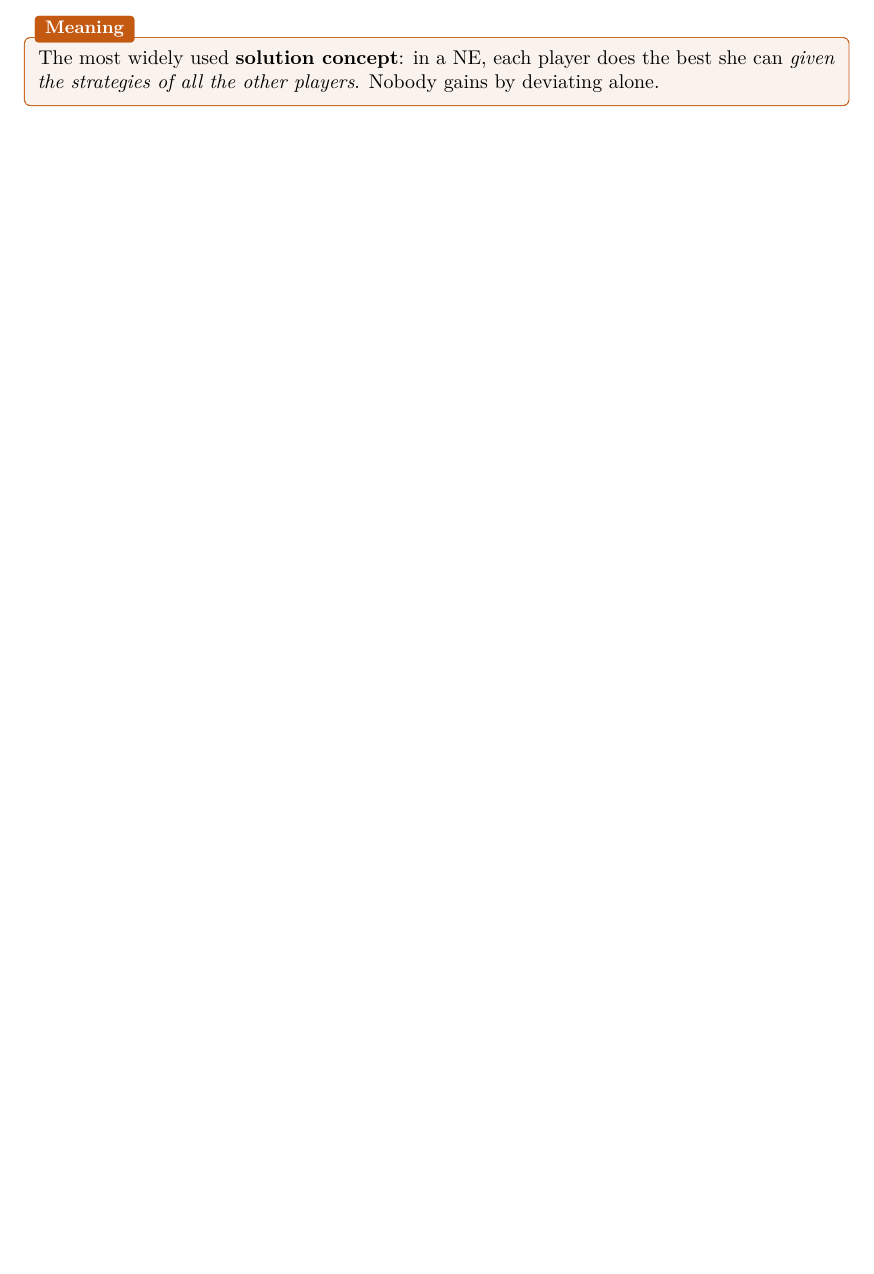
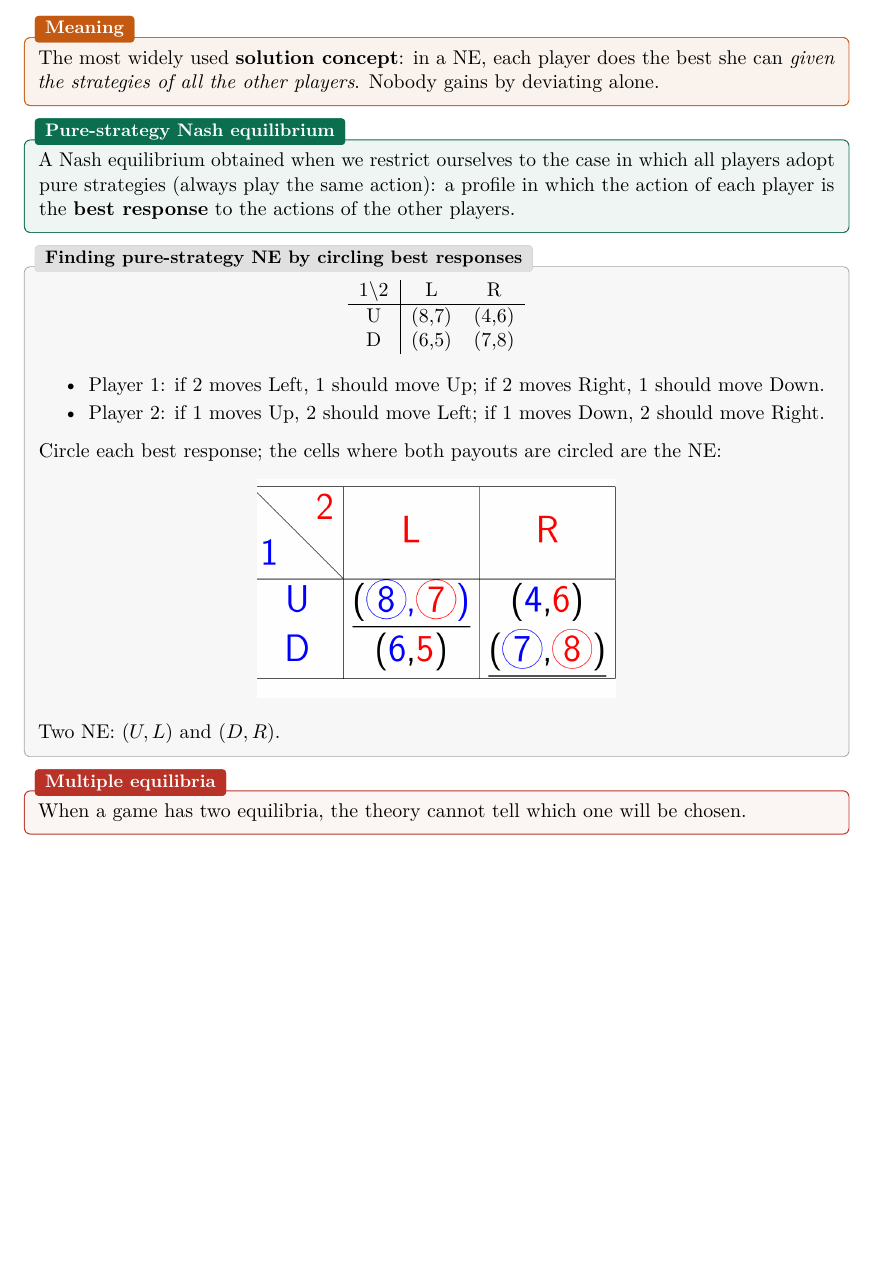
Before and after one commit to AlphaXT38G/notes_ba5, a LaTeX book (gametheory/course.tex): part of page 7 of 7, cut so that both start at the same text, the shorter picture padded with empty space. Compiled offline with pdfLaTeX.

Commit message:
feat(gametheory): add the pure-strategy Nash equilibrium definition
Co-Authored-By: Claude Opus 5.5 <noreply@anthropic.com>

```diff
--- a/gametheory/course.tex
+++ b/gametheory/course.tex
@@ -190,4 +190,34 @@ The most widely used \textbf{solution concept}: in a NE, each player does the be
 \emph{given the strategies of all the other players}. Nobody gains by deviating alone.
 \end{keybox}
 
+
+\begin{defnbox}[title=Pure-strategy Nash equilibrium]
+A Nash equilibrium obtained when we restrict ourselves to the case in which all players adopt
+pure strategies (always play the same action): a profile in which the action of each player
+is the \textbf{best response} to the actions of the other players.
+\end{defnbox}
+
+\begin{exbox}[title=Finding pure-strategy NE by circling best responses]
+\begin{center}
+\begin{tabular}{c|cc}
+$1 \backslash 2$ & L & R \\ \hline
+U & (8,7) & (4,6) \\
+D & (6,5) & (7,8)
+\end{tabular}
+\end{center}
+\begin{itemize}
+  \item Player 1: if 2 moves Left, 1 should move Up; if 2 moves Right, 1 should move Down.
+  \item Player 2: if 1 moves Up, 2 should move Left; if 1 moves Down, 2 should move Right.
+\end{itemize}
+Circle each best response; the cells where both payouts are circled are the NE:
+\begin{center}
+\includegraphics[width=0.45\linewidth]{images/week01_01.png}
+\end{center}
+Two NE: $(U,L)$ and $(D,R)$.
+\end{exbox}
+
+\begin{warnbox}[title=Multiple equilibria]
+When a game has two equilibria, the theory cannot tell which one will be chosen.
+\end{warnbox}
+
 \end{document}
```
